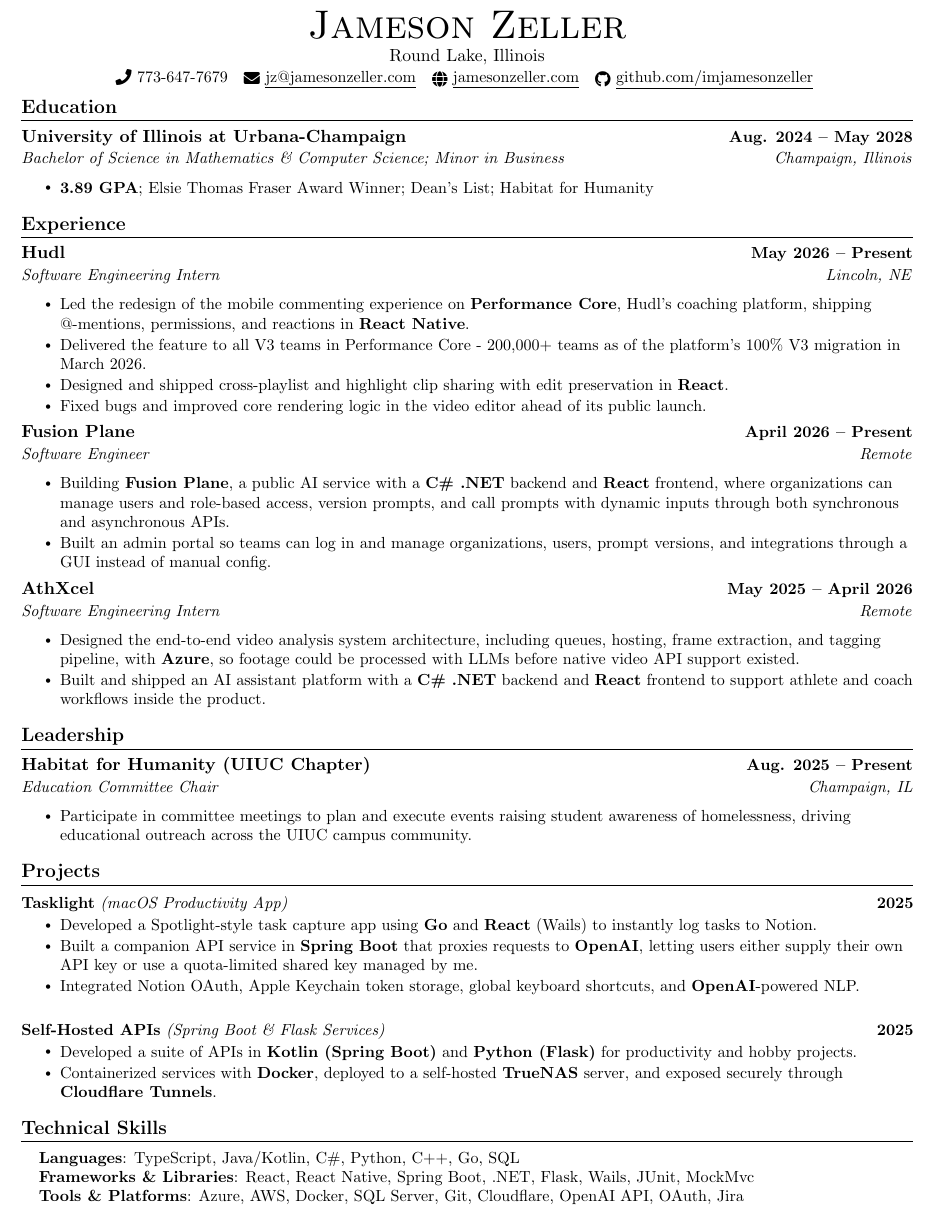
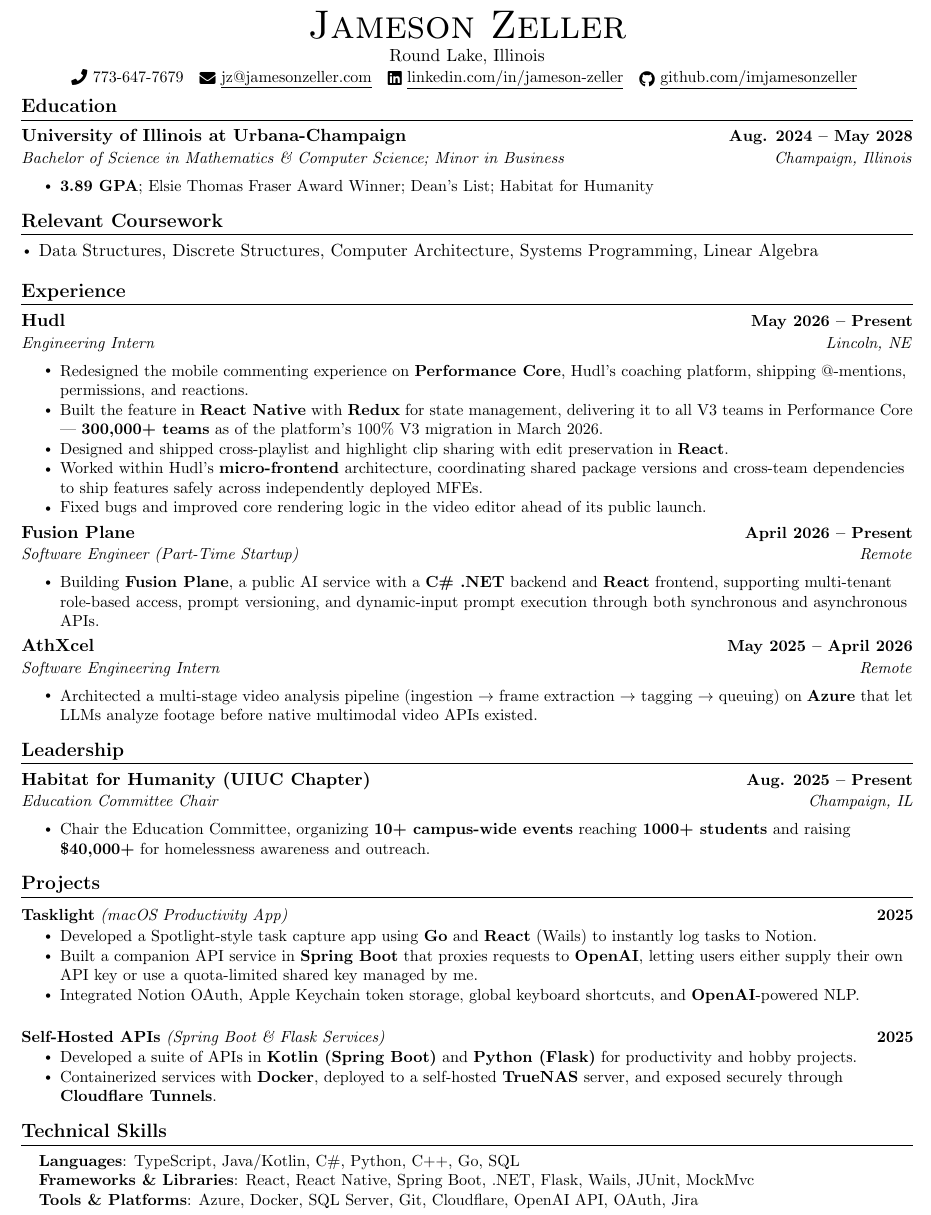
Before and after one commit to imjamesonzeller/resume-repo, a LaTeX CV (UIUC-CS-zeller-resume.tex): part of the page, cut so that both start at the same text. Compiled offline with pdfLaTeX.

Commit message:
changes galore!

```diff
--- a/UIUC-CS-zeller-resume.tex
+++ b/UIUC-CS-zeller-resume.tex
@@ -124,7 +124,7 @@
   {\Huge \scshape Jameson Zeller} \\ \vspace{1pt}
   Round Lake, Illinois \\ \vspace{1pt}
   \small \raisebox{-0.1\height}\faPhone\ 773-647-7679 ~ \href{mailto:jz@jamesonzeller.com}{\raisebox{-0.2\height}\faEnvelope\ \underline{jz@jamesonzeller.com}} ~
-  \href{https://linkedin.com/in/jameson-zeller/}{\raisebox{-0.2\height}\faGlobe\ \underline{jamesonzeller.com}}  ~
+  \href{https://linkedin.com/in/jameson-zeller/}{\raisebox{-0.2\height}\faLinkedin\ \underline{linkedin.com/in/jameson-zeller}}  ~
   \href{https://github.com/imjamesonzeller}{\raisebox{-0.2\height}\faGithub\ \underline{github.com/imjamesonzeller}}
   \vspace{-8pt}
 \end{center}
@@ -141,10 +141,10 @@
 \resumeSubHeadingListEnd
 
 %-----------RELEVANT COURSEWORK-----------
-% \section{Relevant Coursework}
-% \begin{itemize}[leftmargin=0.15in, itemsep=2pt]
-%   \item Data Structures \& Algorithms, Introduction to Programming (Kotlin \& C++), Computer Architecture
-% \end{itemize}
+\section{Relevant Coursework}
+\begin{itemize}[leftmargin=0.15in, itemsep=2pt]
+  \item Data Structures, Discrete Structures, Computer Architecture, Systems Programming, Linear Algebra
+\end{itemize}
 
 %-----------EXPERIENCE-----------
 \section{Experience}
@@ -153,21 +153,21 @@
 % HUDL
 \resumeSubheading
 {Hudl}{May 2026 -- Present}
-{Software Engineering Intern}{Lincoln, NE}
+{Engineering Intern}{Lincoln, NE}
 \resumeItemListStart
-\resumeItem{Led the redesign of the mobile commenting experience on \textbf{Performance Core}, Hudl's coaching platform, shipping @-mentions, permissions, and reactions in \textbf{React Native}.}
-\resumeItem{Delivered the feature to all V3 teams in Performance Core - 200,000+ teams as of the platform's 100\% V3 migration in March 2026.}
+\resumeItem{Redesigned the mobile commenting experience on \textbf{Performance Core}, Hudl's coaching platform, shipping @-mentions, permissions, and reactions.}
+\resumeItem{Built the feature in \textbf{React Native} with \textbf{Redux} for state management, delivering it to all V3 teams in Performance Core --- \textbf{300,000+ teams} as of the platform's 100\% V3 migration in March 2026.}
 \resumeItem{Designed and shipped cross-playlist and highlight clip sharing with edit preservation in \textbf{React}.}
+\resumeItem{Worked within Hudl's \textbf{micro-frontend} architecture, coordinating shared package versions and cross-team dependencies to ship features safely across independently deployed MFEs.}
 \resumeItem{Fixed bugs and improved core rendering logic in the video editor ahead of its public launch.}
 \resumeItemListEnd
 
 % FUSION PLANE
 \resumeSubheading
 {Fusion Plane}{April 2026 -- Present}
-{Software Engineer}{Remote}
+{Software Engineer (Part-Time Startup)}{Remote}
 \resumeItemListStart
-\resumeItem{Building \textbf{Fusion Plane}, a public AI service with a \textbf{C\# .NET} backend and \textbf{React} frontend, where organizations can manage users and role-based access, version prompts, and call prompts with dynamic inputs through both synchronous and asynchronous APIs.}
-\resumeItem{Built an admin portal so teams can log in and manage organizations, users, prompt versions, and integrations through a GUI instead of manual config.}
+\resumeItem{Building \textbf{Fusion Plane}, a public AI service with a \textbf{C\# .NET} backend and \textbf{React} frontend, supporting multi-tenant role-based access, prompt versioning, and dynamic-input prompt execution through both synchronous and asynchronous APIs.}
 \resumeItemListEnd
 
 % ATHXCEL
@@ -175,8 +175,7 @@
 {AthXcel}{May 2025 -- April 2026}
 {Software Engineering Intern}{Remote}
 \resumeItemListStart
-\resumeItem{Designed the end-to-end video analysis system architecture, including queues, hosting, frame extraction, and tagging pipeline, with \textbf{Azure}, so footage could be processed with LLMs before native video API support existed.}
-\resumeItem{Built and shipped an AI assistant platform with a \textbf{C\# .NET} backend and \textbf{React} frontend to support athlete and coach workflows inside the product.}
+\resumeItem{Architected a multi-stage video analysis pipeline (ingestion \(\rightarrow\) frame extraction \(\rightarrow\) tagging \(\rightarrow\) queuing) on \textbf{Azure} that let LLMs analyze footage before native multimodal video APIs existed.}
 \resumeItemListEnd
 
 \resumeSubHeadingListEnd
@@ -188,12 +187,11 @@
 {Habitat for Humanity (UIUC Chapter)}{Aug. 2025 -- Present}
 {Education Committee Chair}{Champaign, IL}
 \resumeItemListStart
-\resumeItem{Participate in committee meetings to plan and execute events raising student awareness of homelessness, driving educational outreach across the UIUC campus community.}
+\resumeItem{Chair the Education Committee, organizing \textbf{10+ campus-wide events} reaching \textbf{1000+ students} and raising \textbf{\$40,000+} for homelessness awareness and outreach.}
 \resumeItemListEnd
 \resumeSubHeadingListEnd
 
 %-----------PROJECTS-----------
-% TODO: Figure out why this has such weird fucking spacing
 \section{Projects}
 \resumeSubHeadingListStart
 
@@ -220,7 +218,7 @@
     \item{
         \textbf{Languages}{: TypeScript, Java/Kotlin, C\#, Python, C++, Go, SQL} \\
         \textbf{Frameworks \& Libraries}{: React, React Native, Spring Boot, .NET, Flask, Wails, JUnit, MockMvc} \\
-        \textbf{Tools \& Platforms}{: Azure, AWS, Docker, SQL Server, Git, Cloudflare, OpenAI API, OAuth, Jira} \\
+        \textbf{Tools \& Platforms}{: Azure, Docker, SQL Server, Git, Cloudflare, OpenAI API, OAuth, Jira} \\
     }}
 \end{itemize}
 
```
